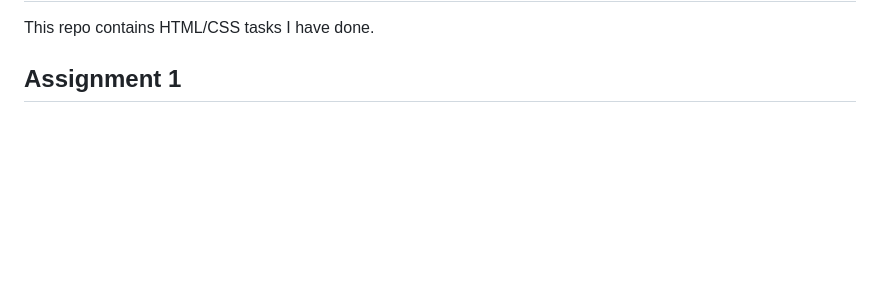
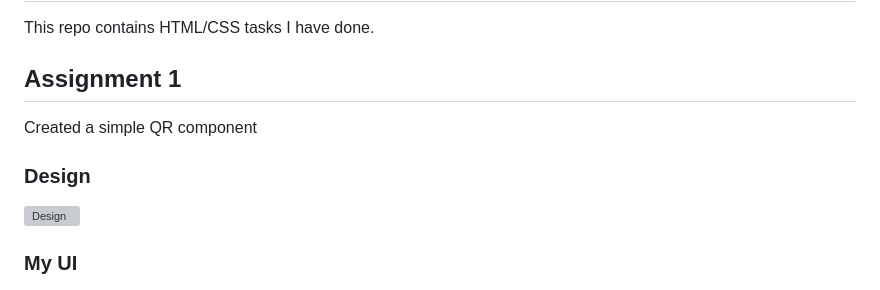
Before and after one commit to SymonMuchemi/HTML-CSS, a Markdown page: README.md, the part around the change printed below. GitHub-like rendering; blank space fills up the shorter version; grey boxes are pictures that could not be loaded.

```diff
--- a/README.md
+++ b/README.md
@@ -4,4 +4,12 @@ This repo contains HTML/CSS tasks I have done.
 
 ## Assignment 1
 
+Created a simple QR component
+
+### Design
+
+![Design](./Task%201/design/desktop-design.jpg)
+
+### My UI
+
 ![QR-Component](./Task%201/task-1.png)
```
Also changed, not shown: other parts of README.md (+35 -6 lines), image.png (added).
